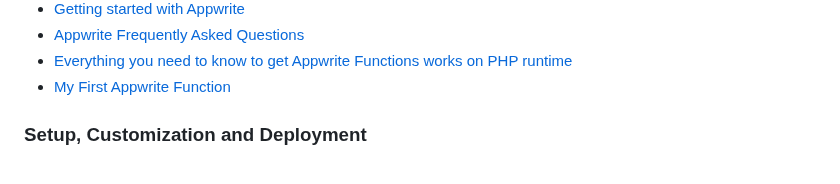
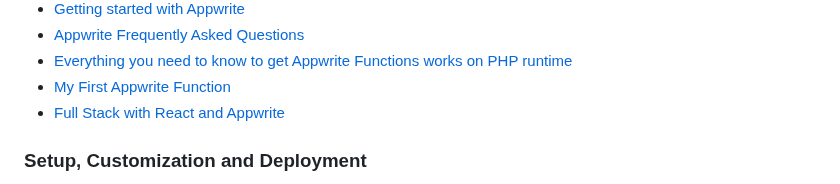
Before and after one commit to appwrite/awesome-appwrite, a Markdown page: README.md, the part around the change. GitHub-like rendering.

```diff
--- a/README.md
+++ b/README.md
@@ -131,6 +131,7 @@ The Almost Netflix series is a tutorial for building a Netflix clone with Appwri
 * [Appwrite Frequently Asked Questions](https://medium.com/geekculture/appwrite-frequently-asked-questions-374ce81513fe)
 * [Everything you need to know to get Appwrite Functions works on PHP runtime](https://imknight.com/everything-you-need-to-know-to-get-appwrite-functions-works-on-php-runtime)
 * [My First Appwrite Function](https://imknight.com/my-first-appwrite-function)
+* [Full Stack with React and Appwrite](https://egghead.io/courses/full-stack-with-react-and-appwrite-e1e46f61)
 
 ### Setup, Customization and Deployment
 * [How to add custom Docker containers to Appwrite](https://dev.to/streamlux/adding-custom-docker-containers-to-appwrite-2chp)
```
